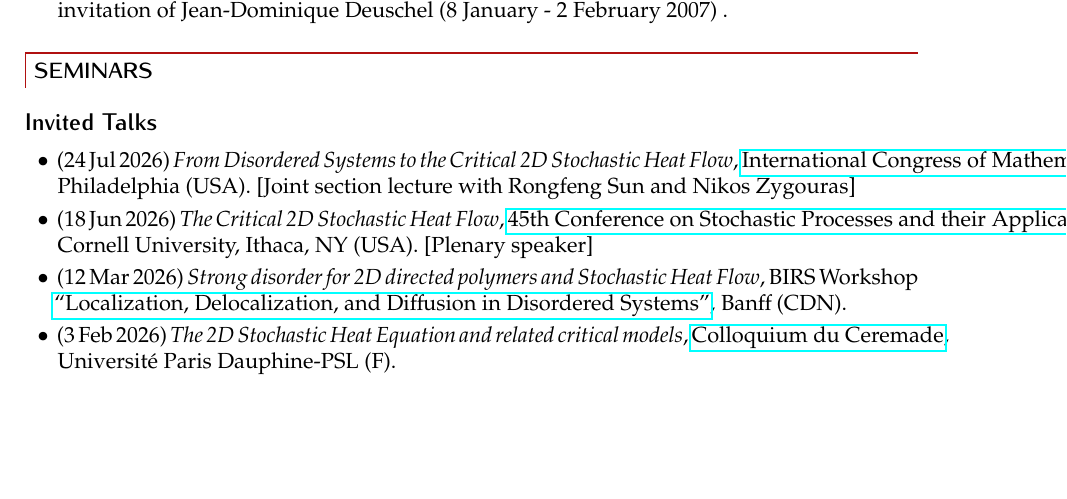
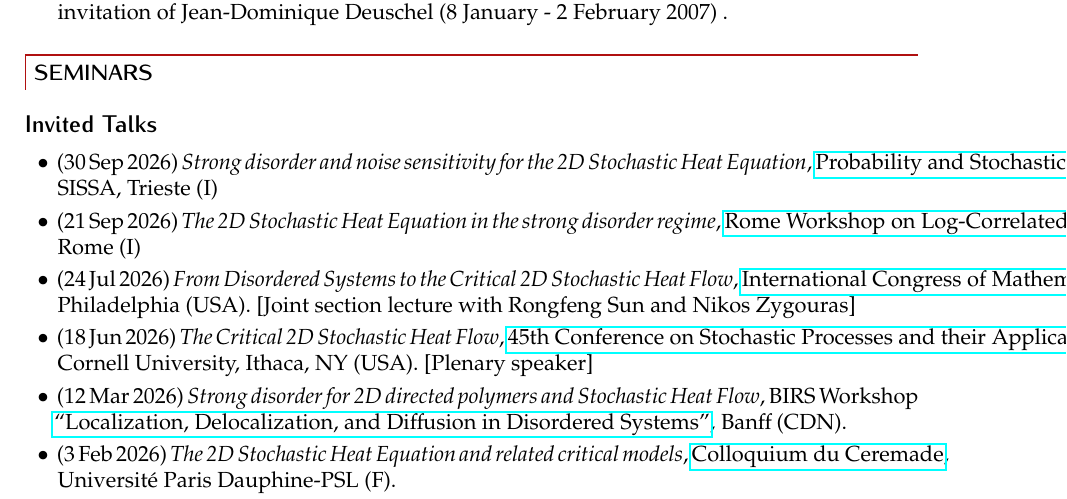
Before and after one commit to fcaraven/fcaraven.github.io, a LaTeX CV (download/cv/cv_en.tex): part of page 4 of 13, cut so that both start at the same text, the shorter picture padded with empty space. Compiled offline with LaTeX, dvips and Ghostscript.

Commit message:
Updated CV

```diff
--- a/download/cv/cv_en.tex
+++ b/download/cv/cv_en.tex
@@ -677,6 +677,14 @@ at the invitation of Jean-Dominique Deuschel (8 January - 2 February 2007) .
 
 
 \begin{itemize}
+\item (30 Sep 2026)
+\emph{Strong disorder and noise sensitivity for the 2D Stochastic Heat Equation},
+\href{https://sites.google.com/view/probsissa/workshop-1}{Probability and Stochastic Analysis Trimester Programme - Workshop 1}, SISSA, Trieste (I)
+
+\item (21 Sep 2026)
+\emph{The 2D Stochastic Heat Equation in the strong disorder regime},
+\href{https://sites.google.com/view/log-spde-rome/home-page}{Rome Workshop on Log-Correlated fields and SPDEs}, Rome (I)
+
 \item (24 Jul 2026)
 \emph{From Disordered Systems to the Critical 2D Stochastic Heat Flow},
 \href{https://www.icm2026.org/event/ac193975-5d24-4628-8c30-ddb23de19a8b/HOME?environment=P2}{International Congress of Mathematicians (ICM) 2026},
```
Also changed, not shown: download/cv/cv_it.tex (+8 -0 lines), download/cv/cv_en.pdf, download/cv/cv_it.pdf.
